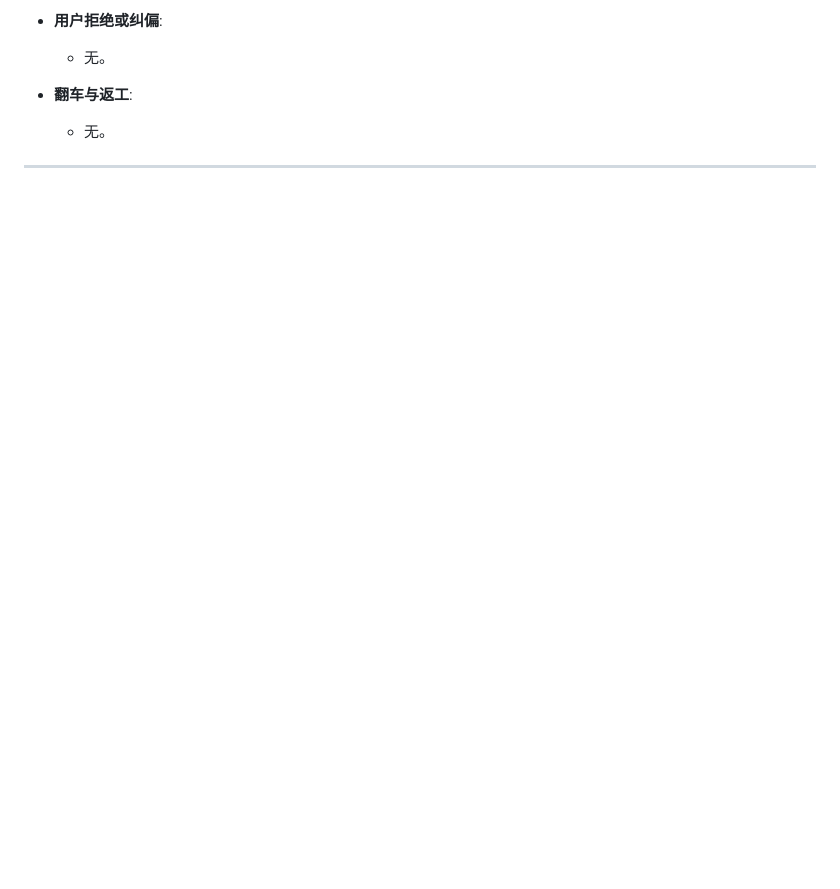
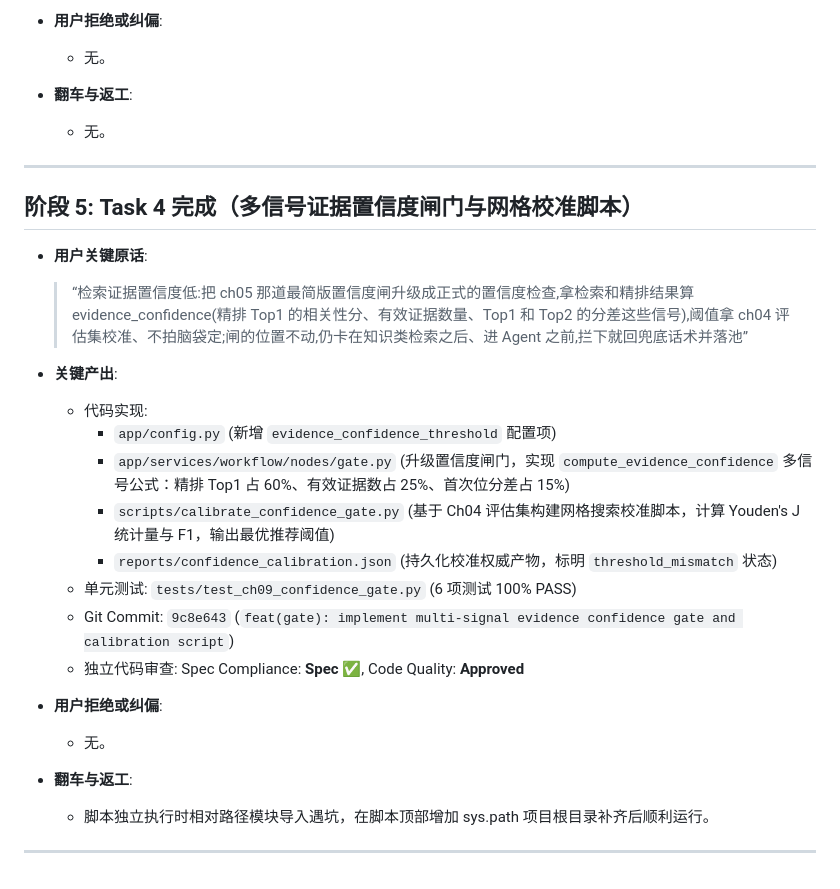
Before and after one commit to Brinkzee/AstroBot, a Markdown page: dev-notes/ch09.md, the part around the change. Drawn GitHub-style; blank space fills up the shorter version.

Commit message:
docs(dev-notes): record Phase 5 Task 4 completion

```diff
--- a/dev-notes/ch09.md
+++ b/dev-notes/ch09.md
@@ -130,3 +130,26 @@
   - 无。
 
 ---
+
+## 阶段 5: Task 4 完成（多信号证据置信度闸门与网格校准脚本）
+
+- **用户关键原话**:
+  > “检索证据置信度低:把 ch05 那道最简版置信度闸升级成正式的置信度检查,拿检索和精排结果算 evidence_confidence(精排 Top1 的相关性分、有效证据数量、Top1 和 Top2 的分差这些信号),阈值拿 ch04 评估集校准、不拍脑袋定;闸的位置不动,仍卡在知识类检索之后、进 Agent 之前,拦下就回兜底话术并落池”
+
+- **关键产出**:
+  - 代码实现:
+    - `app/config.py` (新增 `evidence_confidence_threshold` 配置项)
+    - `app/services/workflow/nodes/gate.py` (升级置信度闸门，实现 `compute_evidence_confidence` 多信号公式：精排 Top1 占 60%、有效证据数占 25%、首次位分差占 15%)
+    - `scripts/calibrate_confidence_gate.py` (基于 Ch04 评估集构建网格搜索校准脚本，计算 Youden's J 统计量与 F1，输出最优推荐阈值)
+    - `reports/confidence_calibration.json` (持久化校准权威产物，标明 `threshold_mismatch` 状态)
+  - 单元测试: `tests/test_ch09_confidence_gate.py` (6 项测试 100% PASS)
+  - Git Commit: `9c8e643` (`feat(gate): implement multi-signal evidence confidence gate and calibration script`)
+  - 独立代码审查: Spec Compliance: **Spec ✅**, Code Quality: **Approved**
+
+- **用户拒绝或纠偏**:
+  - 无。
+
+- **翻车与返工**:
+  - 脚本独立执行时相对路径模块导入遇坑，在脚本顶部增加 sys.path 项目根目录补齐后顺利运行。
+
+---
```
